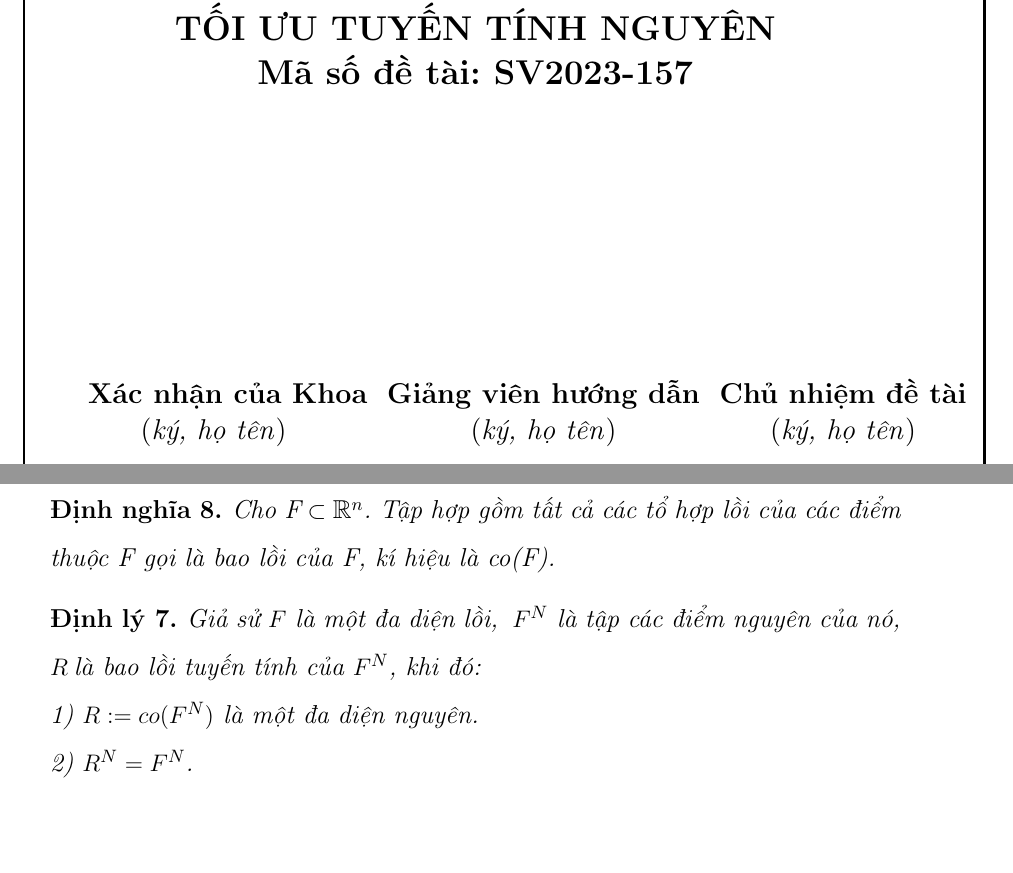
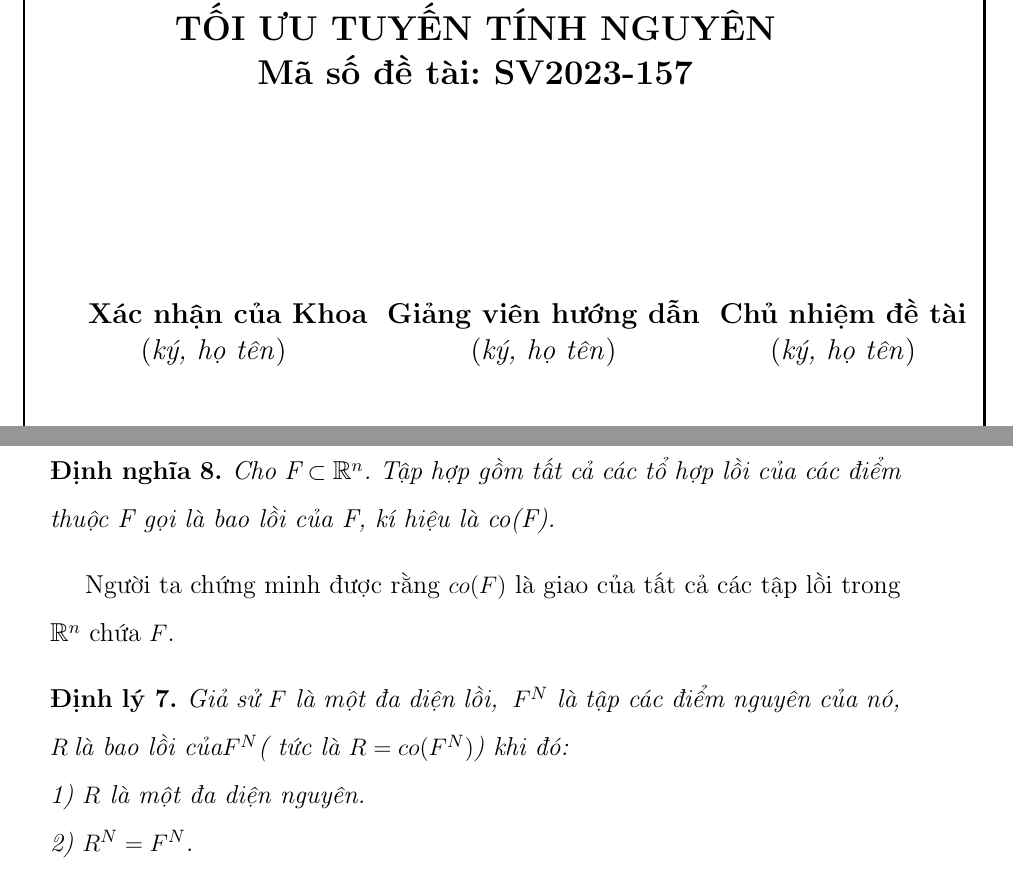
Before and after one commit to Bancie/LUANVAN-Donna-Bancie, a LaTeX document (LUAN VAN 2024 (THU & BANG)/luanvan-thubang.tex): two parts of pages 2 and 40 of 68, joined at a grey line, cut so that both start at the same text, the shorter picture padded with empty space. Compiled offline with pdfLaTeX.

Commit message:
ket thuc de tai

```diff
--- a/LUAN VAN 2024 (THU & BANG)/luanvan-thubang.tex
+++ b/LUAN VAN 2024 (THU & BANG)/luanvan-thubang.tex
@@ -156,7 +156,7 @@
 	\large\textbf{ }\par
 
 	\large{}
-	\vspace{1.5cm}
+	\vspace{0.1cm}
 
 	\large $\begin{array}{ccc}
 	   \quad \text{\textbf{Xác nhận của Khoa}} & \text{\textbf{Giảng viên hướng dẫn}} & \text{\textbf{Chủ nhiệm đề tài}} \\
@@ -1728,14 +1728,22 @@ $F^N$ là miền xác định của bài toán.
 \begin{dn}
     Cho $\text{F}  \subset \mathbb R^n$. Tập hợp gồm tất cả các tổ hợp lồi của các điểm thuộc \text{F} gọi là bao lồi của \text{F}, kí hiệu là co(\text{F}).
 \end{dn}
+
+
+
+Người ta chứng minh được rằng $co(F)$ là giao của tất cả các tập lồi trong $\mathbb R^n$ chứa $F$.
 \begin{dl}
    Giả sử $F$ là một đa diện lồi,\hspace{0.1cm} $F^N$ là tập các điểm nguyên của nó,
-$R \hspace{0.1cm} \text{là bao lồi tuyến tính của } F^N$, khi đó:\\
-    1) $R:= co(F^N)$ là một đa diện nguyên.\\
+$R \hspace{0.1cm} \text{là bao lồi của} F^N$( tức là $R= co(F^N)$) khi đó:\\
+    1) $R$ là một đa diện nguyên.\\
     2) $R^N=F^N$.\\
     3) Tập $R^\ast$ các phương án chấp nhận được của đa diện $R$ chứa trong $R^N$:
     $$R^{\ast} \subseteq R^N$$.
 \end{dl}
+
+
+
+
 
 \begin{hq}
      Giả sử $X$  là phương án tựa tối ưu của bài toán $Q$ (bài toán tối ưu tuyến tính có miền xác định là đa diện $R$, khi đó $X$ cũng là phương án tối ưu của bài toán  $P^N$. Vì vậy để giải bài toán quy hoạch tuyến tính nguyên $P^N$ ta đi giải bài toán $Q$.\\
```
Also changed, not shown: LUAN VAN 2024 (THU & BANG)/luanvan-thubang.pdf, LUAN VAN 2024 (THU & BANG)/luanvan-thubang.tex (2 more changed lines), 3 other files.
